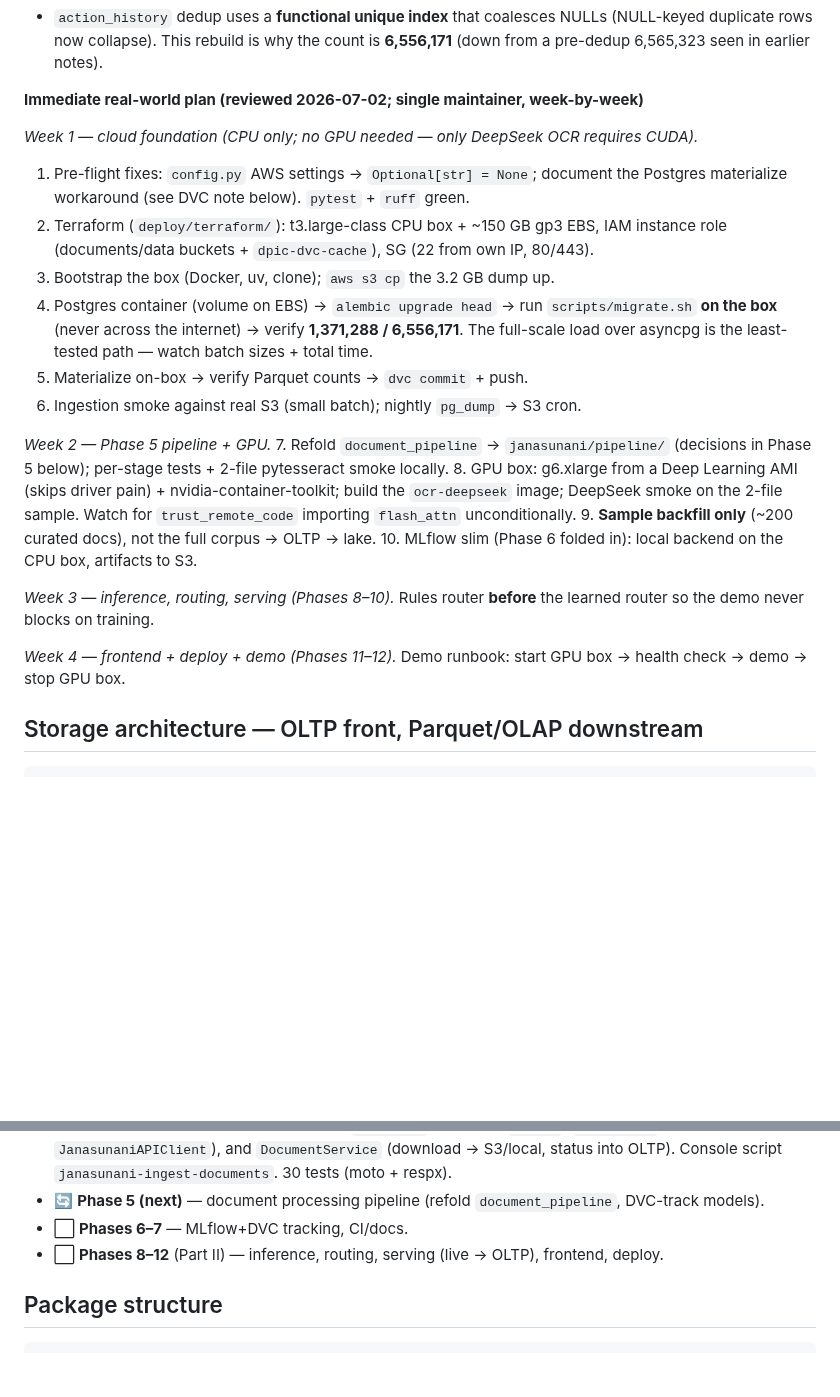
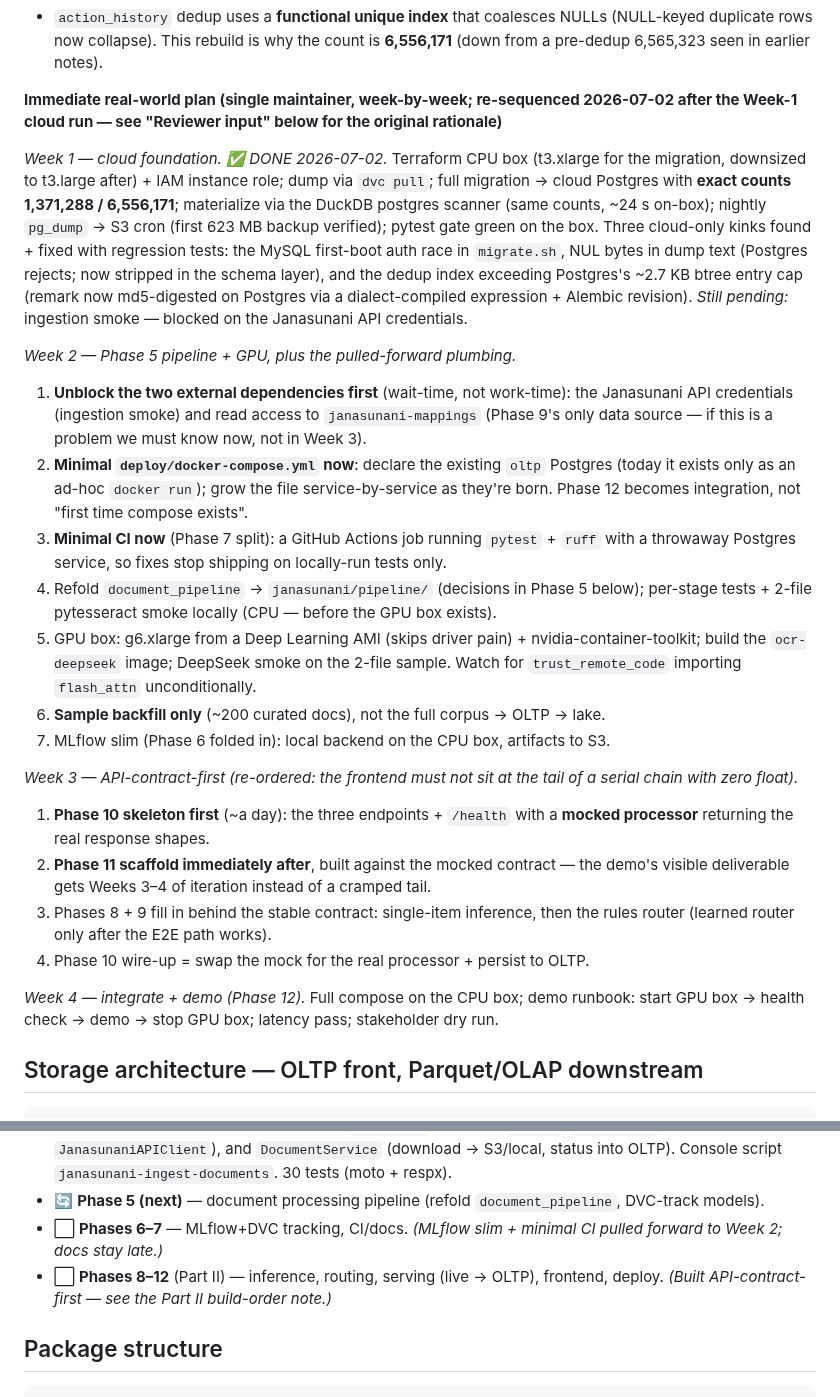
Before and after one commit to Data-Policy-and-Innovation-Centre/janasunani, a Markdown page: docs/ROADMAP.md, 2 parts joined by grey strips. Rendered like a GitHub page; blank space fills up the shorter version.

```diff
--- a/docs/ROADMAP.md
+++ b/docs/ROADMAP.md
@@ -84,35 +84,50 @@ uv run pytest && uv run ruff check .   # gate
   (NULL-keyed duplicate rows now collapse). This rebuild is why the count is
   **6,556,171** (down from a pre-dedup 6,565,323 seen in earlier notes).
 
-**Immediate real-world plan (reviewed 2026-07-02; single maintainer, week-by-week)**
+**Immediate real-world plan (single maintainer, week-by-week; re-sequenced 2026-07-02
+after the Week-1 cloud run — see "Reviewer input" below for the original rationale)**
 
-*Week 1 — cloud foundation (CPU only; no GPU needed — only DeepSeek OCR requires CUDA).*
-1. Pre-flight fixes: `config.py` AWS settings → `Optional[str] = None`; document the
-   Postgres materialize workaround (see DVC note below). `pytest` + `ruff` green.
-2. Terraform (`deploy/terraform/`): t3.large-class CPU box + ~150 GB gp3 EBS, IAM
-   instance role (documents/data buckets + `dpic-dvc-cache`), SG (22 from own IP, 80/443).
-3. Bootstrap the box (Docker, uv, clone); `aws s3 cp` the 3.2 GB dump up.
-4. Postgres container (volume on EBS) → `alembic upgrade head` → run
-   `scripts/migrate.sh` **on the box** (never across the internet) → verify
-   **1,371,288 / 6,556,171**. The full-scale load over asyncpg is the least-tested
-   path — watch batch sizes + total time.
-5. Materialize on-box → verify Parquet counts → `dvc commit` + push.
-6. Ingestion smoke against real S3 (small batch); nightly `pg_dump` → S3 cron.
+*Week 1 — cloud foundation. ✅ DONE 2026-07-02.* Terraform CPU box (t3.xlarge for the
+migration, downsized to t3.large after) + IAM instance role; dump via `dvc pull`; full
+migration → cloud Postgres with **exact counts 1,371,288 / 6,556,171**; materialize via
+the DuckDB postgres scanner (same counts, ~24 s on-box); nightly `pg_dump` → S3 cron
+(first 623 MB backup verified); pytest gate green on the box. Three cloud-only kinks
+found + fixed with regression tests: the MySQL first-boot auth race in `migrate.sh`,
+NUL bytes in dump text (Postgres rejects; now stripped in the schema layer), and the
+dedup index exceeding Postgres's ~2.7 KB btree entry cap (remark now md5-digested on
+Postgres via a dialect-compiled expression + Alembic revision). *Still pending:*
+ingestion smoke — blocked on the Janasunani API credentials.
 
-*Week 2 — Phase 5 pipeline + GPU.*
-7. Refold `document_pipeline` → `janasunani/pipeline/` (decisions in Phase 5 below);
-   per-stage tests + 2-file pytesseract smoke locally.
-8. GPU box: g6.xlarge from a Deep Learning AMI (skips driver pain) +
+*Week 2 — Phase 5 pipeline + GPU, plus the pulled-forward plumbing.*
+1. **Unblock the two external dependencies first** (wait-time, not work-time): the
+   Janasunani API credentials (ingestion smoke) and read access to
+   `janasunani-mappings` (Phase 9's only data source — if this is a problem we must
+   know now, not in Week 3).
+2. **Minimal `deploy/docker-compose.yml` now**: declare the existing `oltp` Postgres
+   (today it exists only as an ad-hoc `docker run`); grow the file service-by-service
+   as they're born. Phase 12 becomes integration, not "first time compose exists".
+3. **Minimal CI now** (Phase 7 split): a GitHub Actions job running `pytest` + `ruff`
+   with a throwaway Postgres service, so fixes stop shipping on locally-run tests only.
+4. Refold `document_pipeline` → `janasunani/pipeline/` (decisions in Phase 5 below);
+   per-stage tests + 2-file pytesseract smoke locally (CPU — before the GPU box exists).
+5. GPU box: g6.xlarge from a Deep Learning AMI (skips driver pain) +
    nvidia-container-toolkit; build the `ocr-deepseek` image; DeepSeek smoke on the
    2-file sample. Watch for `trust_remote_code` importing `flash_attn` unconditionally.
-9. **Sample backfill only** (~200 curated docs), not the full corpus → OLTP → lake.
-10. MLflow slim (Phase 6 folded in): local backend on the CPU box, artifacts to S3.
+6. **Sample backfill only** (~200 curated docs), not the full corpus → OLTP → lake.
+7. MLflow slim (Phase 6 folded in): local backend on the CPU box, artifacts to S3.
 
-*Week 3 — inference, routing, serving (Phases 8–10).* Rules router **before** the
-learned router so the demo never blocks on training.
+*Week 3 — API-contract-first (re-ordered: the frontend must not sit at the tail of a
+serial chain with zero float).*
+1. **Phase 10 skeleton first** (~a day): the three endpoints + `/health` with a
+   **mocked processor** returning the real response shapes.
+2. **Phase 11 scaffold immediately after**, built against the mocked contract — the
+   demo's visible deliverable gets Weeks 3–4 of iteration instead of a cramped tail.
+3. Phases 8 + 9 fill in behind the stable contract: single-item inference, then the
+   rules router (learned router only after the E2E path works).
+4. Phase 10 wire-up = swap the mock for the real processor + persist to OLTP.
 
-*Week 4 — frontend + deploy + demo (Phases 11–12).* Demo runbook: start GPU box →
-health check → demo → stop GPU box.
+*Week 4 — integrate + demo (Phase 12).* Full compose on the CPU box; demo runbook:
+start GPU box → health check → demo → stop GPU box; latency pass; stakeholder dry run.
 
 ## Storage architecture — OLTP front, Parquet/OLAP downstream
 
@@ -167,8 +182,10 @@ health check → demo → stop GPU box.
   `JanasunaniAPIClient`), and `DocumentService` (download → S3/local, status into OLTP). Console script
   `janasunani-ingest-documents`. 30 tests (moto + respx).
 - 🔄 **Phase 5 (next)** — document processing pipeline (refold `document_pipeline`, DVC-track models).
-- ⬜ **Phases 6–7** — MLflow+DVC tracking, CI/docs.
+- ⬜ **Phases 6–7** — MLflow+DVC tracking, CI/docs. *(MLflow slim + minimal CI pulled forward to
+  Week 2; docs stay late.)*
 - ⬜ **Phases 8–12** (Part II) — inference, routing, serving (live → OLTP), frontend, deploy.
+  *(Built API-contract-first — see the Part II build-order note.)*
 
 ## Package structure
 
```
Also changed, not shown: other parts of docs/ROADMAP.md (+34 -15 lines).
